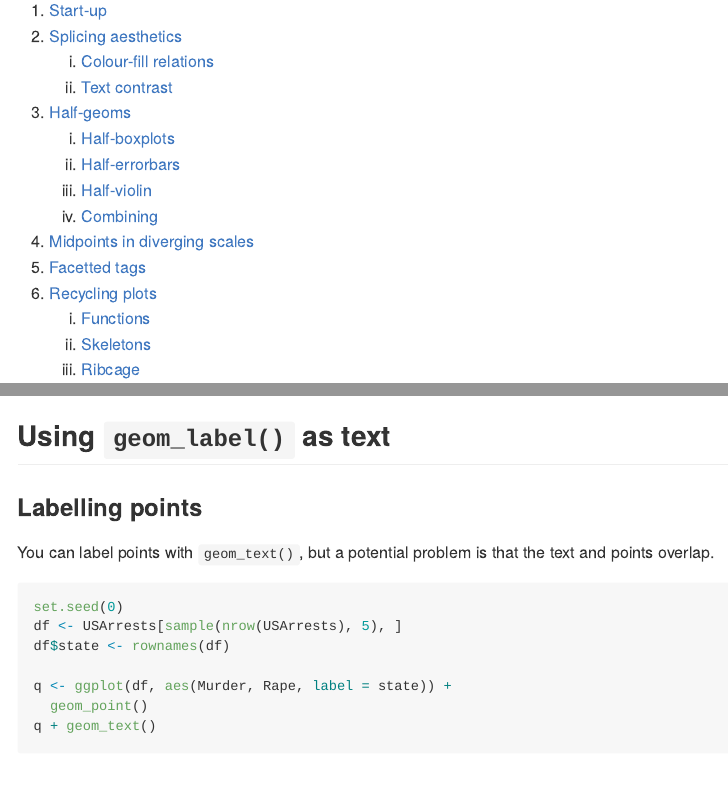
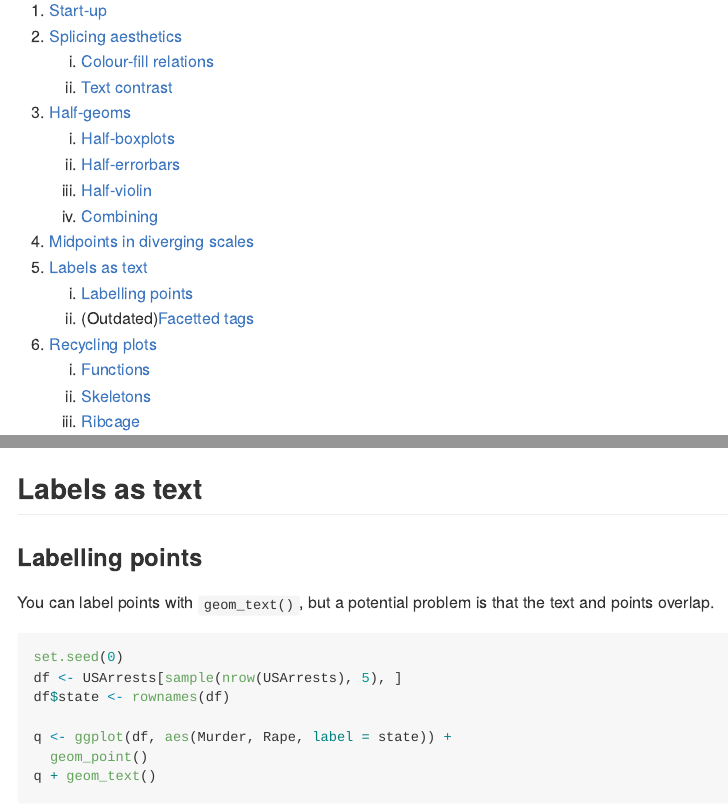
Before and after one commit to teunbrand/ggplot_tricks, an R Markdown document (README.Rmd): the page in a window 1100 px wide, from 410 px down, and a second part further down, joined at a grey line. The pictures show the output file README.md that the author committed with the source, drawn offline in the style of GitHub.

Commit message:
Update TOC

````diff
--- a/README.Rmd
+++ b/README.Rmd
@@ -39,7 +39,9 @@ For now, this will be mostly a README-only bag of tricks, but I may decide later
     1. [Half-violin](#half-violin)
     1. [Combining](#combining)
 1. [Midpoints in diverging scales](#setting-midpoints-in-divergent-scales)
-1. [Facetted tags](#facetted-tags)
+1. [Labels as text](#labels-as-text)
+    1. [Labelling points](#labelling-points)
+    1. (Outdated)[Facetted tags](#facetted-tags)
 1. [Recycling plots](#recycling-plots)
     1. [Functions](#functions)
     1. [Skeletons](#skeletons)
@@ -240,7 +242,7 @@ p +
 ```
 
 
-## Using `geom_label()` as text
+## Labels as text
 
 ### Labelling points
 
````
Also changed, not shown: README.md.
